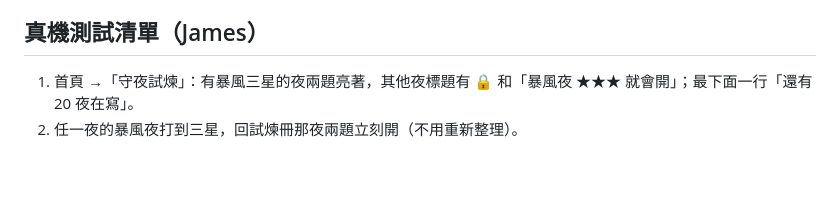
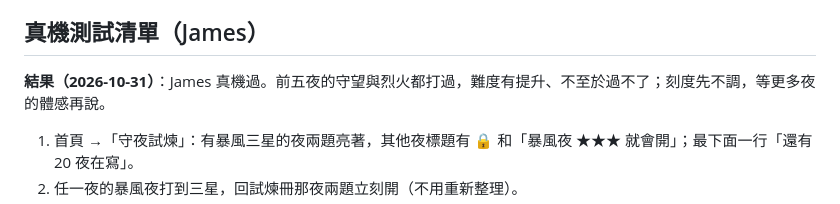
Before and after one commit to st00777/sheepfold-defense, a Markdown page: docs/phase-2b-plan-2026-10-31.md, the part around the change. GitHub-like rendering; blank space fills up the shorter version.

Commit message:
docs: 期 2b 與選單三層真機結果——James 10/31 前五夜守望／烈火都過、難度有提升不至於過不了，選單沒問題；刻度先不調
Co-Authored-By: Claude Fable 5.1 <noreply@anthropic.com>
Claude-Session: https://claude.ai/code/session_01SYPuyoVBYFpBbWmvumijvq

```diff
--- a/docs/phase-2b-plan-2026-10-31.md
+++ b/docs/phase-2b-plan-2026-10-31.md
@@ -77,6 +77,8 @@
 
 ## 真機測試清單（James）
 
+**結果（2026-10-31）**：James 真機過。前五夜的守望與烈火都打過，難度有提升、不至於過不了；刻度先不調，等更多夜的體感再說。
+
 1. 首頁 →「守夜試煉」：有暴風三星的夜兩題亮著，其他夜標題有 🔒 和「暴風夜 ★★★ 就會開」；最下面一行「還有 20 夜在寫」。
 2. 任一夜的暴風夜打到三星，回試煉冊那夜兩題立刻開（不用重新整理）。
 3. 第 1 夜守望：開場頁有「🕯️ 敵人表另寫：3 波共 82 隻」、沒有難度列；開局第一波五排都來狼、門口沒有看門的。
```
Also changed, not shown: docs/menu-redesign-2026-10-31.md (+2 -0 lines).
